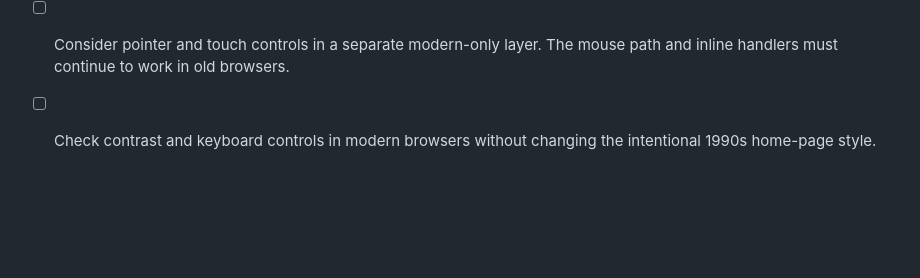
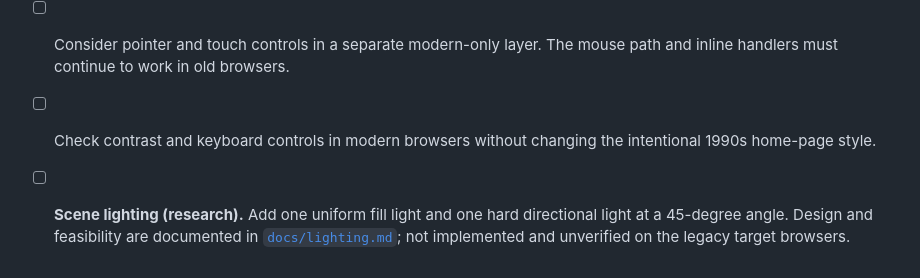
Before and after one commit to bloschinsky/bouncig-ball-legacy, a Markdown page: TODO.md, the part around the change. GitHub-like rendering; blank space fills up the shorter version.

Commit message:
docs: add scene lighting research

```diff
--- a/TODO.md
+++ b/TODO.md
@@ -72,3 +72,7 @@ boing.wav
   mouse path and inline handlers must continue to work in old browsers.
 - [ ] Check contrast and keyboard controls in modern browsers without changing
   the intentional 1990s home-page style.
+- [ ] **Scene lighting (research).** Add one uniform fill light and one hard
+  directional light at a 45-degree angle. Design and feasibility are documented
+  in [`docs/lighting.md`](docs/lighting.md); not implemented and unverified on
+  the legacy target browsers.
```
Also changed, not shown: docs/lighting.md (added, +97 -0 lines).
